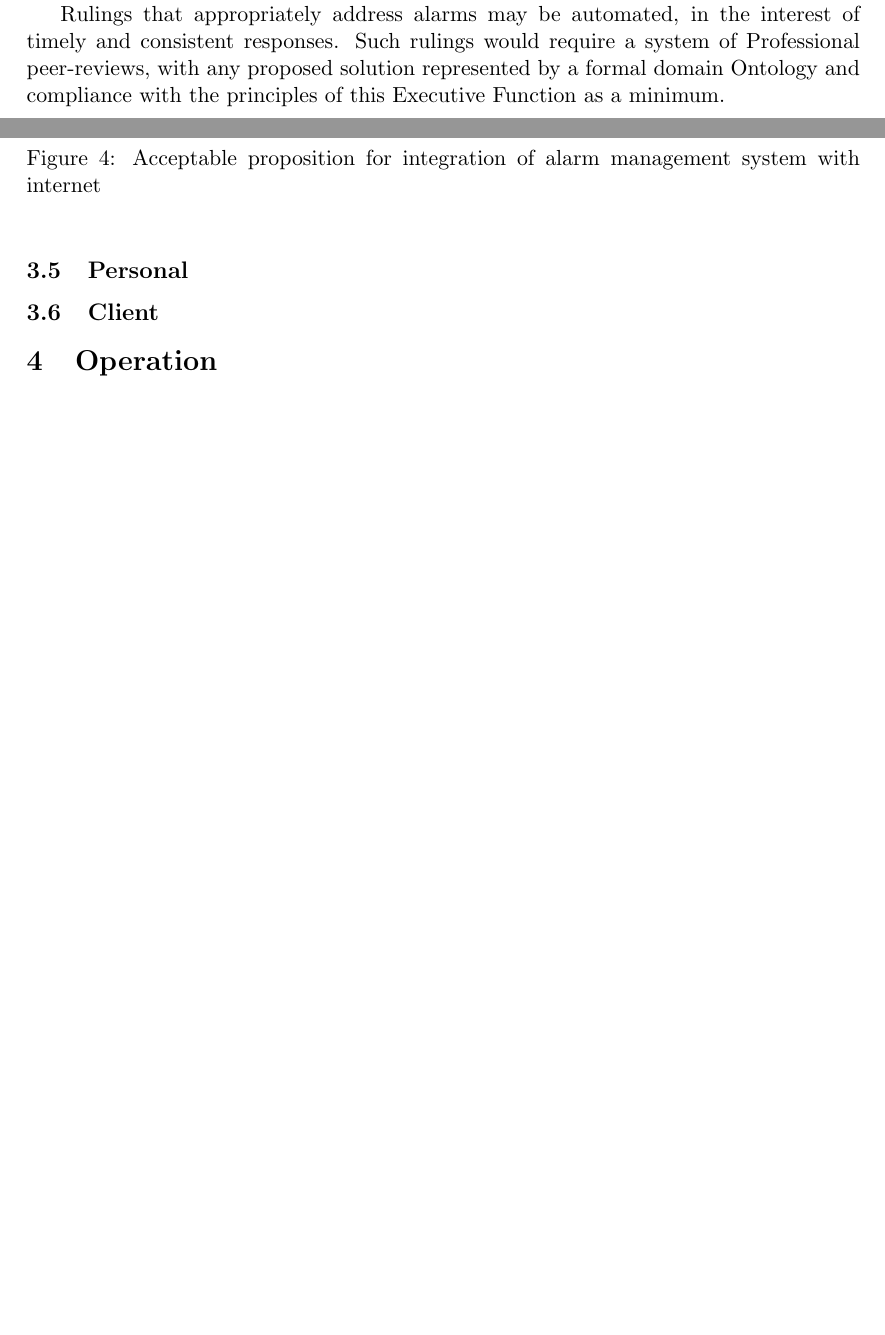
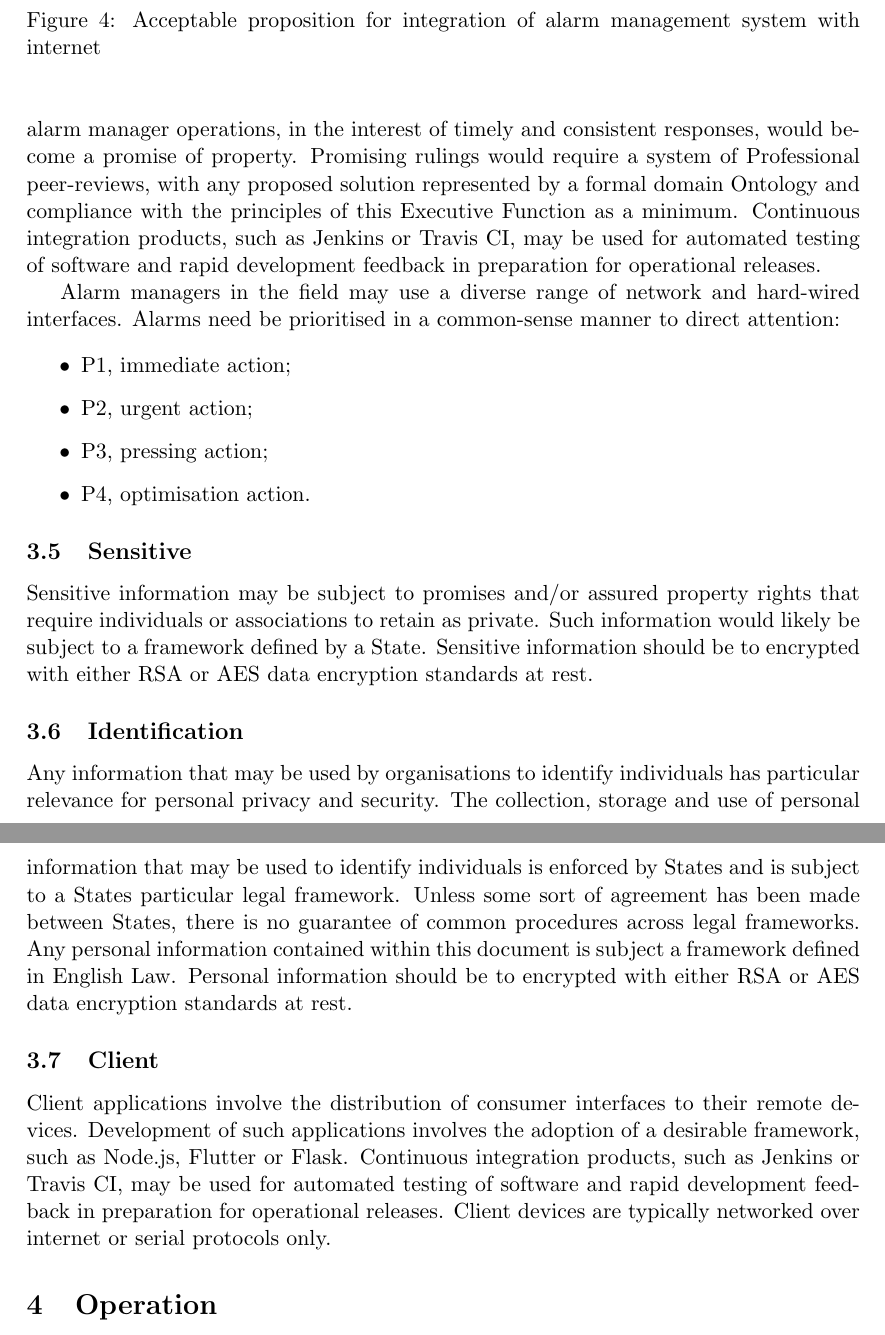
Before and after one commit to aidan-parkinson/digital-assurance, a LaTeX document (digitalAssurance.tex): two parts of pages 16 and 19 of 22 before the commit and two parts of pages 19 and 20 of 23 after it, joined at a grey line, cut at the place of the change, the shorter picture padded with empty space. Compiled offline with pdfLaTeX.

Commit message:
Continuous Integration: First Pass

```diff
--- a/digitalAssurance.tex
+++ b/digitalAssurance.tex
@@ -429,9 +429,6 @@ Professional best practice would be to add the Common Social Cost of Carbon to e
 Any policies that stipulate objectively under-assured supply-chains runs risks of severe problems and challenge.
 The consequences of failing to perform to shared understanding are simply increased levels of enforcement by States, whether judicial, or ultimately through military intervention.\
 
-Rulings that appropriately address alarms may be automated, in the interest of timely and consistent responses.
-Such rulings would require a system of Professional peer-reviews, with any proposed solution represented by a formal domain Ontology and compliance with the principles of this Executive Function as a minimum.\
-
 \section{Continuous Integration}
 To support a diverse market of complimentors platform ecosystems define boundaries for developers to integrate and offer Features to consumers.
 The guidance and standards that constitute these boundaries provide criteria for failure to any developer and sets a feedback-loop for learning.
@@ -530,9 +533,34 @@ Such alarm management reviews require understanding of market demands and demons
+Rulings that appropriately define alarm manager operations, in the interest of timely and consistent responses, would become a promise of property.
+Promising rulings would require a system of Professional peer-reviews, with any proposed solution represented by a formal domain Ontology and compliance with the principles of this Executive Function as a minimum.
+Continuous integration products, such as Jenkins or Travis CI, may be used for automated testing of software and rapid development feedback in preparation for operational releases.\
 
-\subsection{Personal}
+Alarm managers in the field may use a diverse range of network and hard-wired interfaces.
+Alarms need be prioritised in a common-sense manner to direct attention:
 
+\begin{itemize}
+	\item P1, immediate action;
+	\item P2, urgent action;
+	\item P3, pressing action;
+	\item P4, optimisation action.
+\end{itemize}
+
+\subsection{Sensitive}
+Sensitive information may be subject to promises and/or assured property rights that require individuals or associations to retain as private.
+Such information would likely be subject to a framework defined by a State.
+Sensitive information should be to encrypted with either RSA or AES data encryption standards at rest.
+
+\subsection{Identification}
+Any information that may be used by organisations to identify individuals has particular relevance for personal privacy and security.
+The collection, storage and use of personal information that may be used to identify individuals is enforced by States and is subject to a States particular legal framework.
+Unless some sort of agreement has been made between States, there is no guarantee of common procedures across legal frameworks.
+Any personal information contained within this document is subject a framework defined in English Law.
+Personal information should be to encrypted with either RSA or AES data encryption standards at rest.
 
 \subsection{Client}
-
+Client applications involve the distribution of consumer interfaces to their remote devices.
+Development of such applications involves the adoption of a desirable framework, such as Node.js, Flutter or Flask.
+Continuous integration products, such as Jenkins or Travis CI, may be used for automated testing of software and rapid development feedback in preparation for operational releases.
+Client devices are typically networked over internet or serial protocols only.\
 
 \section{Operation}
 
```
Also changed, not shown: digitalAssurance.pdf, digitalAssurance.tex (15 more changed lines), 4 other files.
